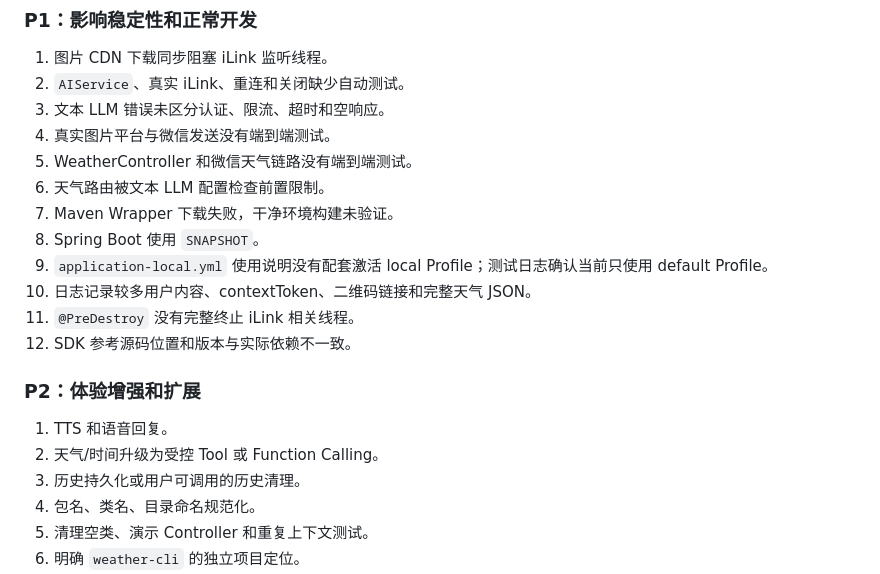
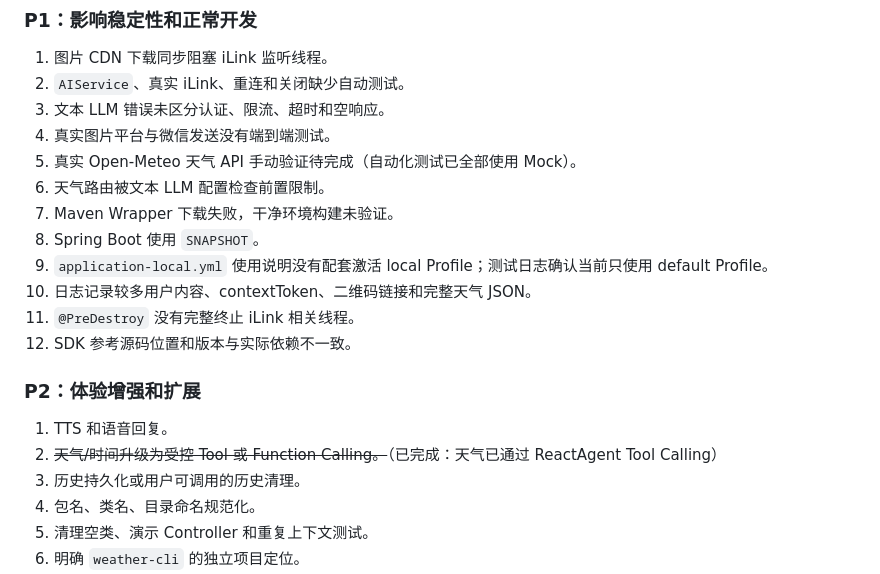
Before and after one commit to XUZHIBO666/xialingying, a Markdown page: docs/CURRENT_STATE.md, the part around one of its changes. GitHub-like rendering.

```diff
--- a/docs/CURRENT_STATE.md
+++ b/docs/CURRENT_STATE.md
@@ -358,7 +381,7 @@ mvn test
 2. `AIService`、真实 iLink、重连和关闭缺少自动测试。
 3. 文本 LLM 错误未区分认证、限流、超时和空响应。
 4. 真实图片平台与微信发送没有端到端测试。
-5. WeatherController 和微信天气链路没有端到端测试。
+5. 真实 Open-Meteo 天气 API 手动验证待完成（自动化测试已全部使用 Mock）。
 6. 天气路由被文本 LLM 配置检查前置限制。
 7. Maven Wrapper 下载失败，干净环境构建未验证。
 8. Spring Boot 使用 `SNAPSHOT`。
@@ -370,7 +393,7 @@ mvn test
 ### P2：体验增强和扩展
 
 1. TTS 和语音回复。
-2. 天气/时间升级为受控 Tool 或 Function Calling。
+2. ~~天气/时间升级为受控 Tool 或 Function Calling。~~（已完成：天气已通过 ReactAgent Tool Calling）
 3. 历史持久化或用户可调用的历史清理。
 4. 包名、类名、目录命名规范化。
 5. 清理空类、演示 Controller 和重复上下文测试。
```
Also changed, not shown: other parts of docs/CURRENT_STATE.md (+41 -18 lines), docs/FEATURE_MATRIX.md (+3 -5 lines), docs/MANUAL_TEST_CHECKLIST.md (+21 -13 lines).
